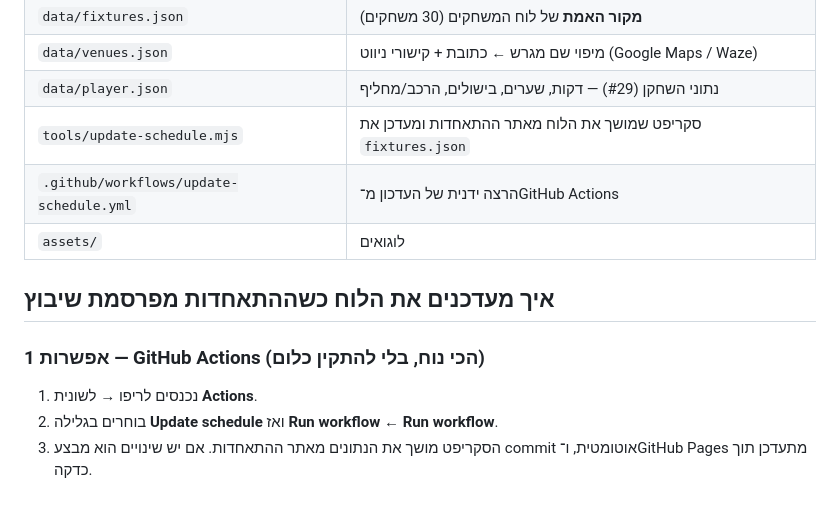
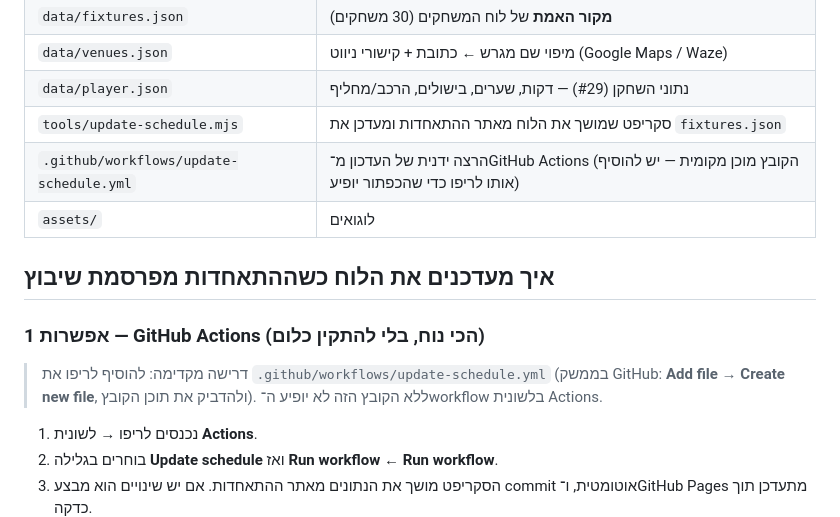
Before and after one commit to arrow0108/U13-Season-2026-2027, a Markdown page: README.md, the part around the change. Drawn GitHub-style; blank space fills up the shorter version.

Commit message:
Document that the Actions workflow file must be added to the repo

```diff
--- a/README.md
+++ b/README.md
@@ -12,12 +12,16 @@
 | `data/venues.json` | מיפוי שם מגרש ← כתובת + קישורי ניווט (Google Maps / Waze) |
 | `data/player.json` | נתוני השחקן (#29) — דקות, שערים, בישולים, הרכב/מחליף |
 | `tools/update-schedule.mjs` | סקריפט שמושך את הלוח מאתר ההתאחדות ומעדכן את `fixtures.json` |
-| `.github/workflows/update-schedule.yml` | הרצה ידנית של העדכון מ־GitHub Actions |
+| `.github/workflows/update-schedule.yml` | הרצה ידנית של העדכון מ־GitHub Actions (הקובץ מוכן מקומית — יש להוסיף אותו לריפו כדי שהכפתור יופיע) |
 | `assets/` | לוגואים |
 
 ## איך מעדכנים את הלוח כשההתאחדות מפרסמת שיבוץ
 
 ### אפשרות 1 — GitHub Actions (הכי נוח, בלי להתקין כלום)
+
+> דרישה מקדימה: להוסיף לריפו את `.github/workflows/update-schedule.yml`
+> (בממשק GitHub: **Add file → Create new file**, ולהדביק את תוכן הקובץ).
+> ללא הקובץ הזה לא יופיע ה־workflow בלשונית Actions.
 
 1. נכנסים לריפו → לשונית **Actions**.
 2. בוחרים בגלילה **Update schedule** ואז **Run workflow** ← **Run workflow**.
```
